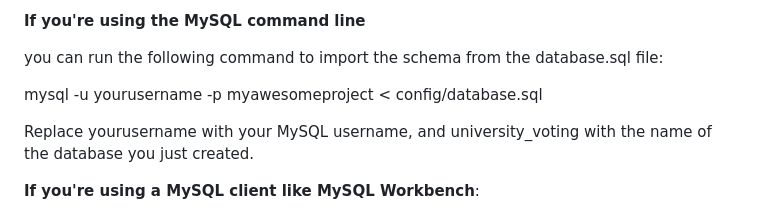
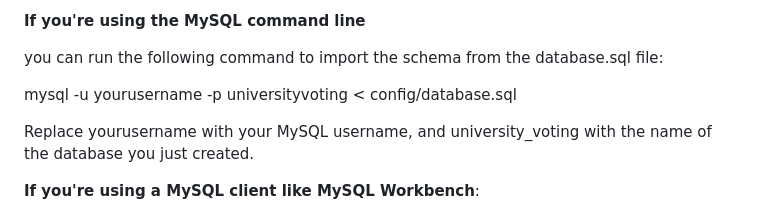
Before and after one commit to Derickkiprop/University_voting_system, a Markdown page: README.md, the part around the change. GitHub-like rendering.

```diff
--- a/README.md
+++ b/README.md
@@ -66,7 +66,7 @@ Import the SQL file:
 you can run the following command to import the schema from the database.sql file:
 
 
-mysql -u yourusername -p myawesomeproject < config/database.sql
+mysql -u yourusername -p universityvoting < config/database.sql
 
 
 Replace yourusername with your MySQL username, and university_voting with the name of the database you just created.
```
